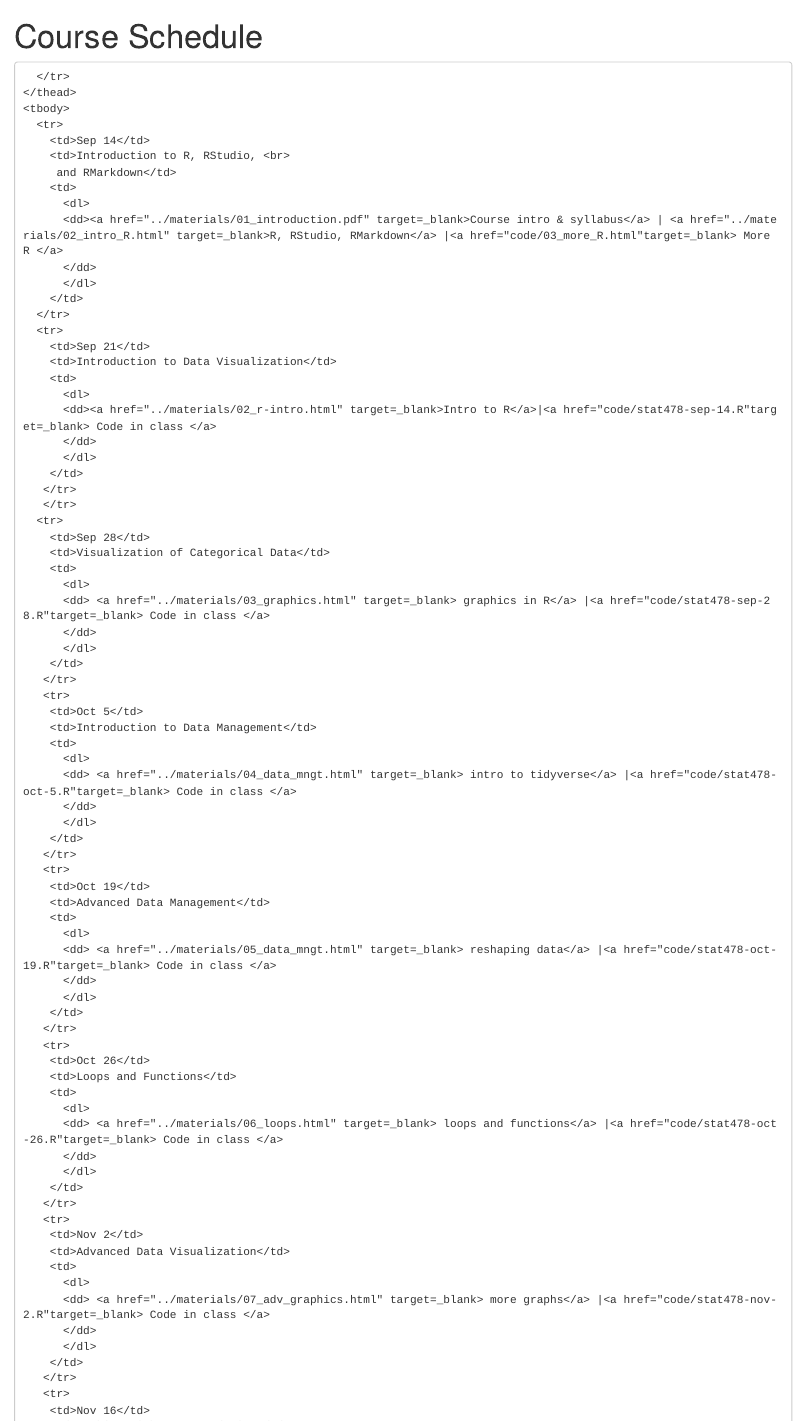
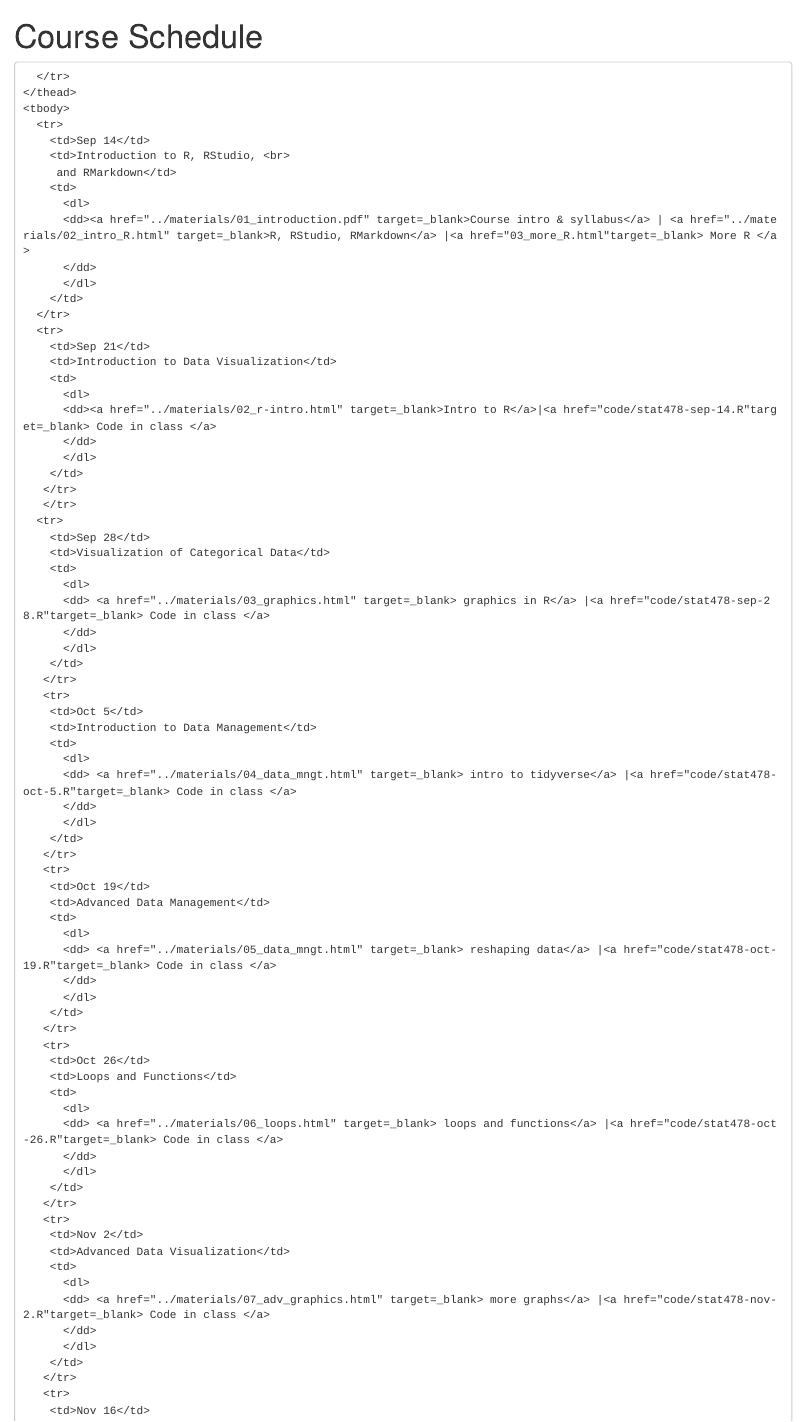
Before and after one commit to ochyzh/POL478, an R Markdown document (content/schedule.Rmarkdown): the page in a window 1100 px wide, from its top. Rendered offline with R 4.5, knitr and Pandoc, with nearby package versions; the code chunks are not run, so their results and figures are left out.

Commit message:
fixed path

```diff
--- a/content/schedule.Rmarkdown
+++ b/content/schedule.Rmarkdown
@@ -18,7 +18,7 @@ title: Course Schedule
          and RMarkdown</td>
         <td>
           <dl>
-          <dd><a href="../materials/01_introduction.pdf" target=_blank>Course intro & syllabus</a> | <a href="../materials/02_intro_R.html" target=_blank>R, RStudio, RMarkdown</a> |<a href="code/03_more_R.html"target=_blank> More R </a>
+          <dd><a href="../materials/01_introduction.pdf" target=_blank>Course intro & syllabus</a> | <a href="../materials/02_intro_R.html" target=_blank>R, RStudio, RMarkdown</a> |<a href="03_more_R.html"target=_blank> More R </a>
           </dd>
           </dl>
         </td>
```
Also changed, not shown: 2 other files.
